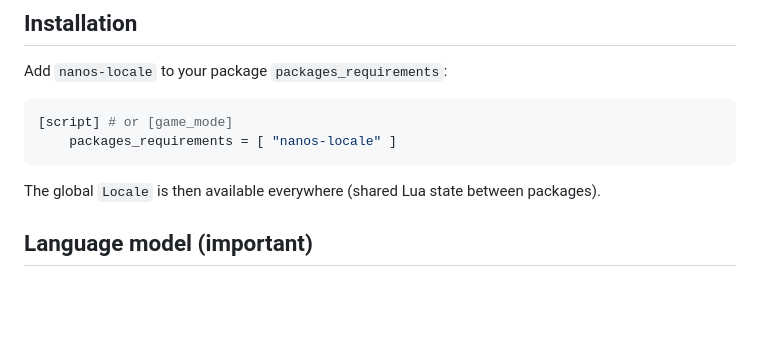
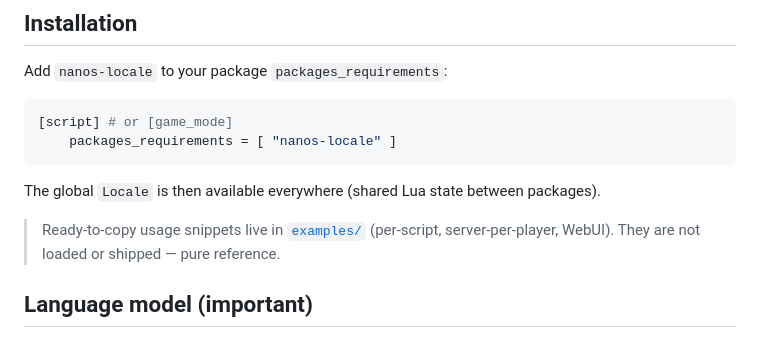
Before and after one commit to No-More-RP/nmrp-locale, a Markdown page: README.md, the part around the change. GitHub-like rendering; blank space fills up the shorter version.

Commit message:
docs(README): update usage snippet section for clarity on examples

````diff
--- a/README.md
+++ b/README.md
@@ -21,6 +21,9 @@ Add `nanos-locale` to your package `packages_requirements`:
 ```
 
 The global `Locale` is then available everywhere (shared Lua state between packages).
+
+> Ready-to-copy usage snippets live in [`examples/`](examples/) (per-script,
+> server-per-player, WebUI). They are not loaded or shipped — pure reference.
 
 ## Language model (important)
 
````
